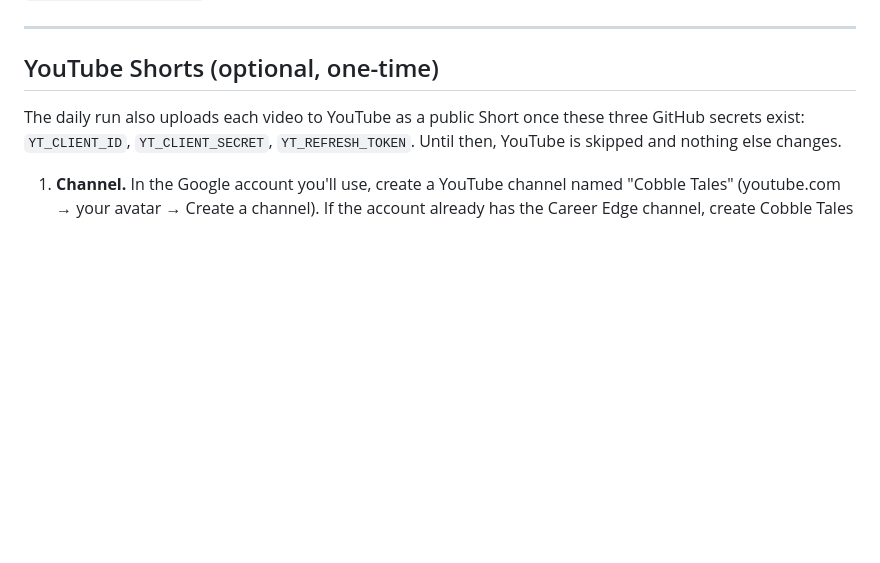
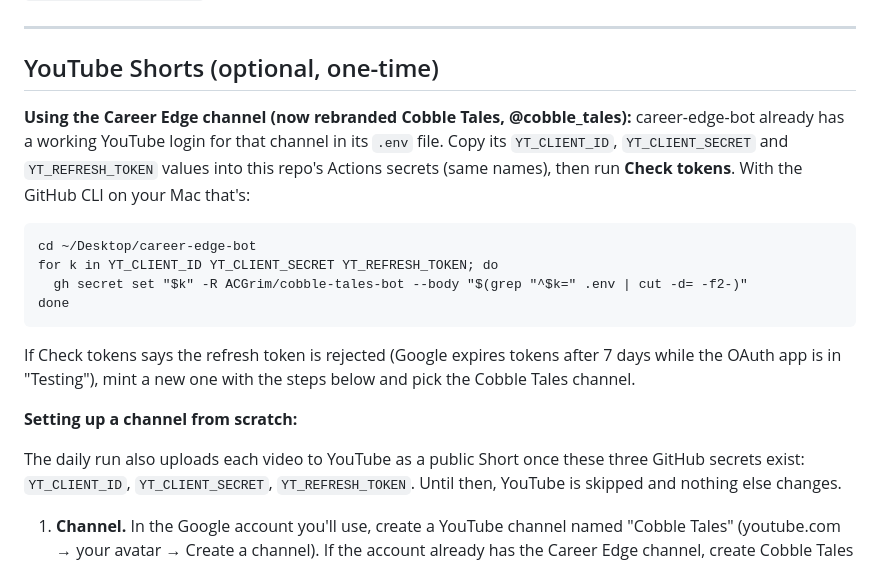
Before and after one commit to ACGrim/cobble-tales-bot, a Markdown page: SETUP.md, the part around the change. Drawn GitHub-style; blank space fills up the shorter version.

Commit message:
SETUP: reuse the Career Edge YouTube login for the rebranded channel
Co-Authored-By: Claude Opus 5.5 <noreply@anthropic.com>
Claude-Session: https://claude.ai/code/session_01HeTjp79nd3Dkkx4fRea288

````diff
--- a/SETUP.md
+++ b/SETUP.md
@@ -250,6 +250,23 @@ why.
 
 ## YouTube Shorts (optional, one-time)
 
+**Using the Career Edge channel (now rebranded Cobble Tales, @cobble_tales):**
+career-edge-bot already has a working YouTube login for that channel in its
+`.env` file. Copy its `YT_CLIENT_ID`, `YT_CLIENT_SECRET` and
+`YT_REFRESH_TOKEN` values into this repo's Actions secrets (same names), then
+run **Check tokens**. With the GitHub CLI on your Mac that's:
+```
+cd ~/Desktop/career-edge-bot
+for k in YT_CLIENT_ID YT_CLIENT_SECRET YT_REFRESH_TOKEN; do
+  gh secret set "$k" -R ACGrim/cobble-tales-bot --body "$(grep "^$k=" .env | cut -d= -f2-)"
+done
+```
+If Check tokens says the refresh token is rejected (Google expires tokens
+after 7 days while the OAuth app is in "Testing"), mint a new one with the
+steps below and pick the Cobble Tales channel.
+
+**Setting up a channel from scratch:**
+
 The daily run also uploads each video to YouTube as a public Short once
 these three GitHub secrets exist: `YT_CLIENT_ID`, `YT_CLIENT_SECRET`,
 `YT_REFRESH_TOKEN`. Until then, YouTube is skipped and nothing else changes.
````
